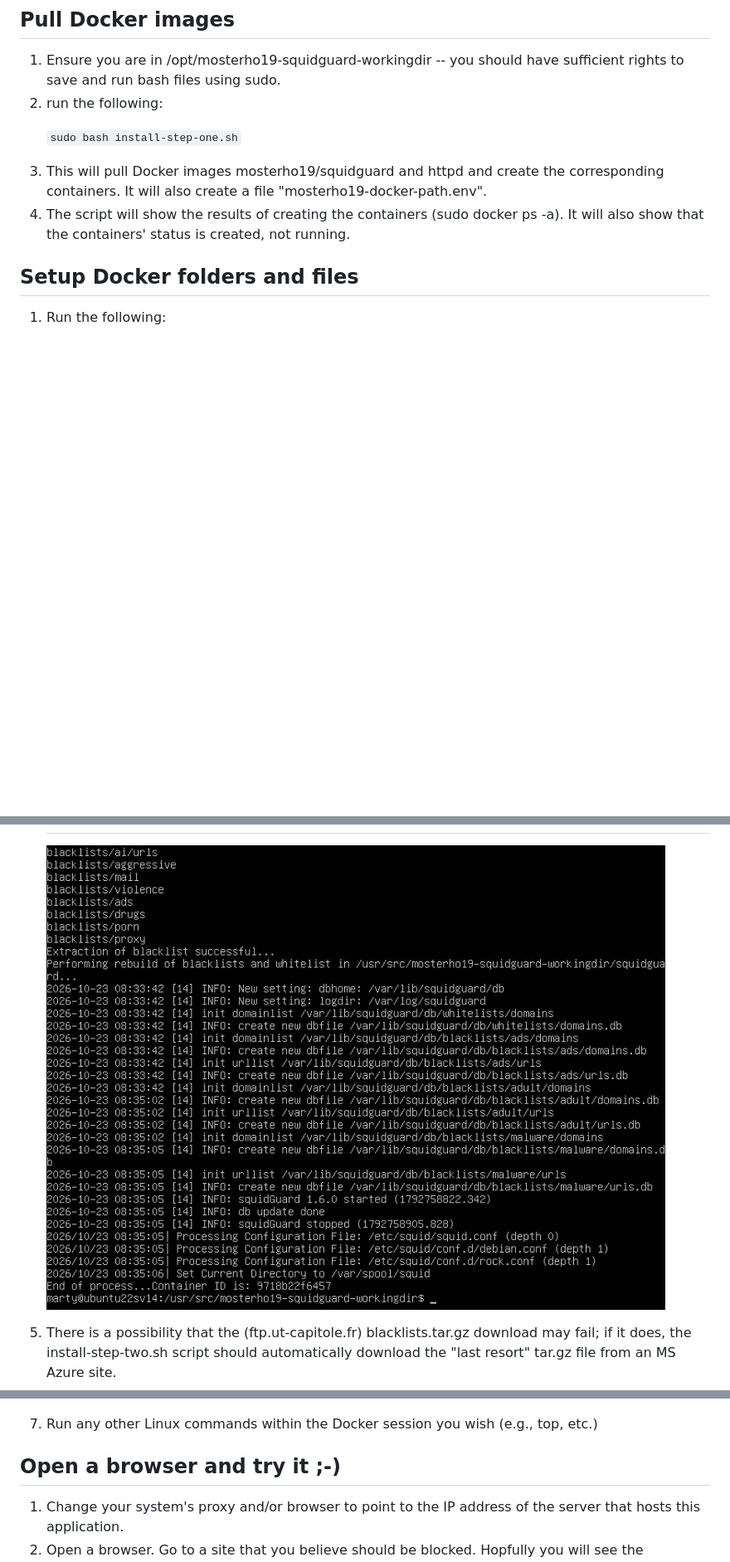
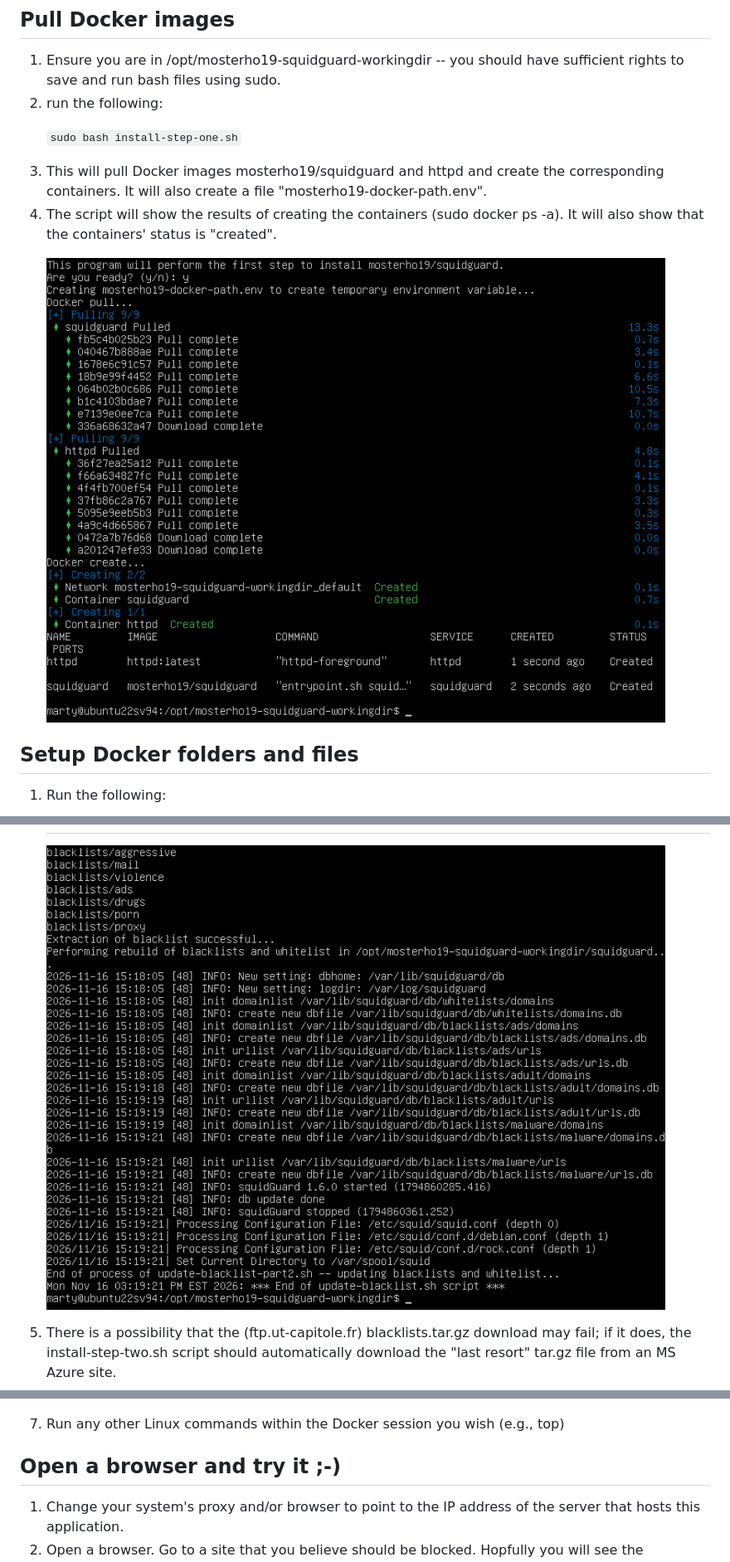
Before and after one commit to mosterho/mosterho19-squidguard, a Markdown page: README.md, 3 parts joined by grey strips. Shown at 83% size. Rendered like a GitHub page; pictures changed too: Documentation/Docker_install_stepone_successful.jpg (added), Documentation/Docker_install_steptwo_successful2.jpg; blank space fills up the shorter version.

Commit message:
Update README and pics

```diff
--- a/README.md
+++ b/README.md
@@ -99,7 +102,9 @@ The results should look similar to this (as documentation is modified, the numbe
 
 `sudo bash install-step-one.sh`
 <li>This will pull Docker images mosterho19/squidguard and httpd and create the corresponding containers. It will also create a file "mosterho19-docker-path.env".
-<li>The script will show the results of creating the containers (sudo docker ps -a). It will also show that the containers' status is created, not running.
+<li>The script will show the results of creating the containers (sudo docker ps -a). It will also show that the containers' status is "created".
+
+![Pic of successful step one](Documentation/Docker_install_stepone_successful.jpg)
 </ol>
 
 ## Setup Docker folders and files
@@ -151,7 +156,7 @@ Confirm you are in the running container by checking your login.
 
 ![Successfully running squidguard](Documentation/Docker_squidguard_running_ok.jpg)
 
-<li>Run any other Linux commands within the Docker session you wish (e.g., top, etc.)
+<li>Run any other Linux commands within the Docker session you wish (e.g., top)
 </ol>
 
 ## Open a browser and try it ;-)
```
Also changed, not shown: other parts of README.md (+20 -5 lines), 1 other file.
